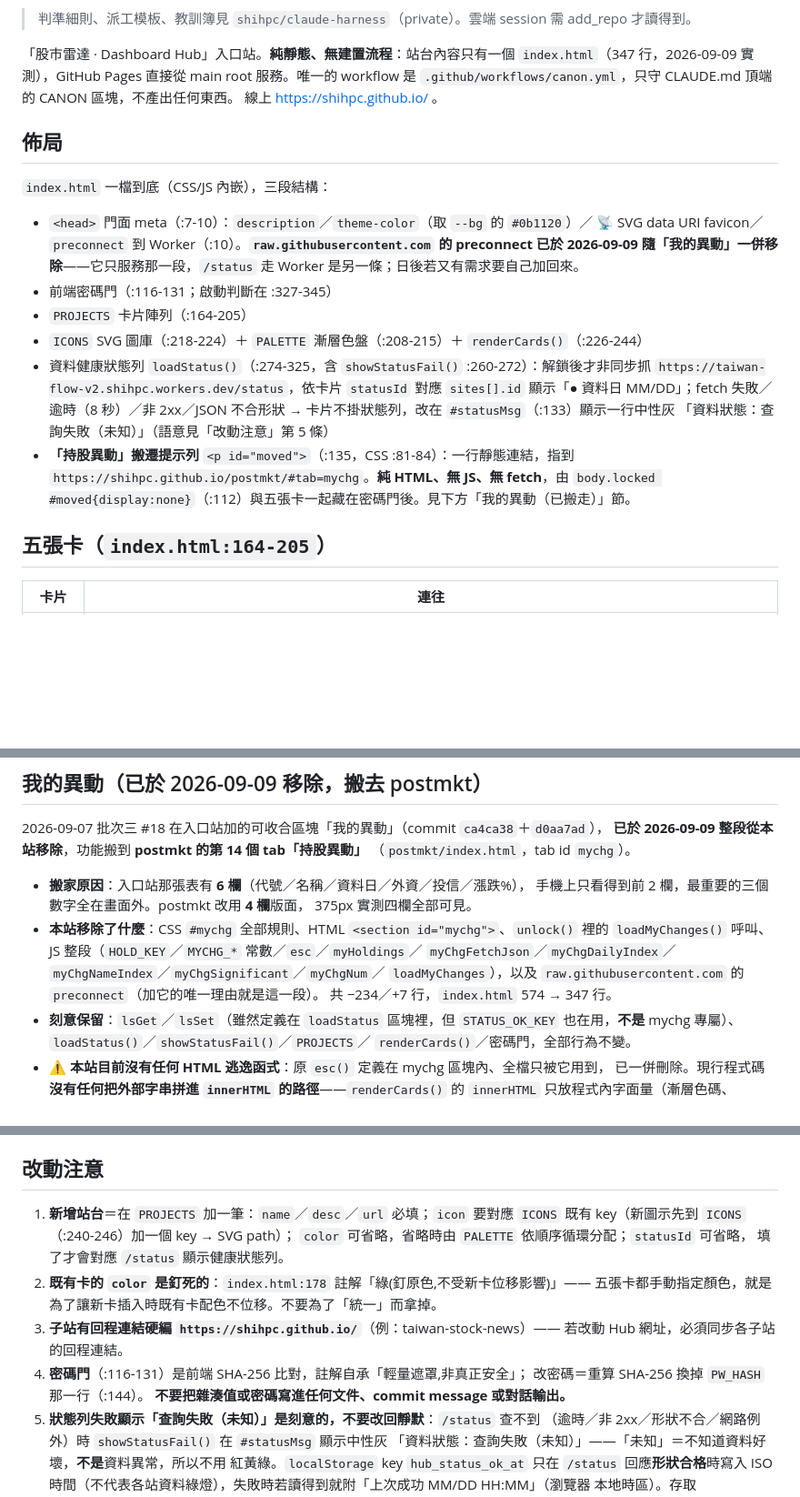
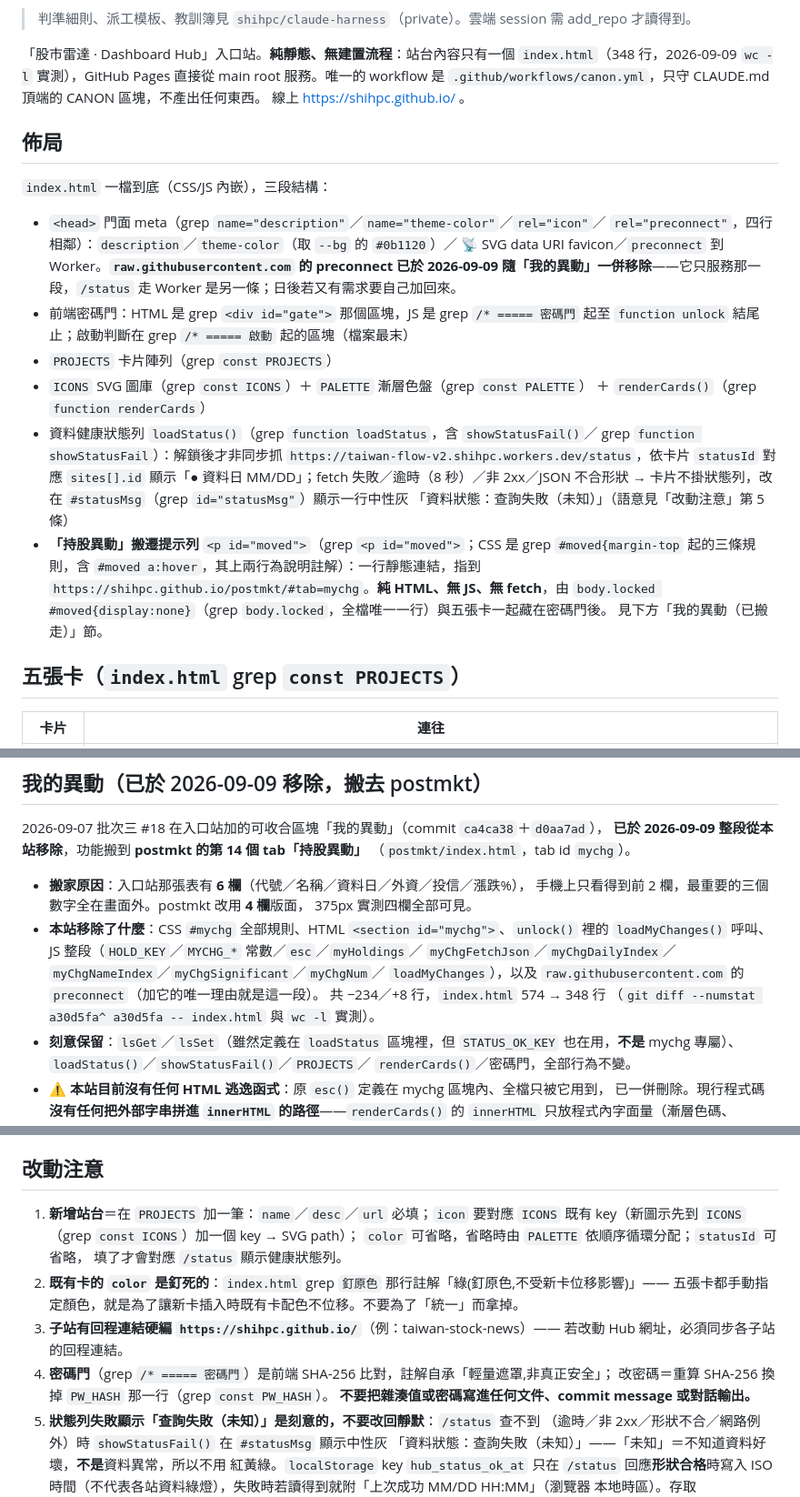
Before and after one commit to shihpc/shihpc.github.io, a Markdown page: CLAUDE.md, 3 parts joined by grey strips. Shown at 91% size. Rendered like a GitHub page; blank space fills up the shorter version.

Commit message:
docs(CLAUDE.md): 修四處數字微誤，並把全檔行號引用改成 grep 錨點
自行重量的四處（不採信轉述數字）：
- index.html 347 → 348 行（wc -l 實測）
- a30d5fa 的 index.html 差異 −234／+7 → −234／+8（git diff --numstat 實測）
- 574 → 347 行 更正為 574 → 348 行
- #moved 的 CSS :81-84 → 實為 81-85（漏掉 :85 的 #moved a:hover）

另比照 postmkt 對全檔 19 則行號引用逐則實查（讀該行內容核對），4 則已漂移：
- 「前端密碼門（:116-131）」與「密碼門（:116-131）」兩處：實際 JS 區塊在 142-156
  （:116-131 是 a30d5fa 把舊值機械式減 48 得來的，未實查）
- 「ICONS（:240-246）」：實為 218-224，與同檔「佈局」節的 :218-224 自相矛盾
- 「CSS :81-84」：同上
19 則全部改成可 grep 唯一命中的宣告字串，不再留行號（行號會漂、宣告字串不會）。

index.html 位元組層零變更（git diff -- index.html 為空）；
CANON sha256 與 canon.yml EXPECT 一致。

Co-Authored-By: Claude Opus 5 <noreply@anthropic.com>
Claude-Session: https://claude.ai/code/session_016mYtNgUXyUBzCoNGtehGHd

```diff
--- a/CLAUDE.md
+++ b/CLAUDE.md
@@ -42,7 +42,7 @@
 <!-- CANON:END v1 -->
 
 「股市雷達 · Dashboard Hub」入口站。**純靜態、無建置流程**：站台內容只有一個
-`index.html`（347 行，2026-09-09 實測），GitHub Pages 直接從 main root 服務。唯一的 workflow 是
+`index.html`（348 行，2026-09-09 `wc -l` 實測），GitHub Pages 直接從 main root 服務。唯一的 workflow 是
 `.github/workflows/canon.yml`，只守 CLAUDE.md 頂端的 CANON 區塊，不產出任何東西。
 線上 https://shihpc.github.io/ 。
 
@@ -50,23 +50,29 @@
 
 `index.html` 一檔到底（CSS/JS 內嵌），三段結構：
 
-- `<head>` 門面 meta（:7-10）：`description`／`theme-color`（取 `--bg` 的 `#0b1120`）／
-  📡 SVG data URI favicon／`preconnect` 到 Worker（:10）。**`raw.githubusercontent.com` 的
+- `<head>` 門面 meta（grep `name="description"`／`name="theme-color"`／`rel="icon"`／
+  `rel="preconnect"`，四行相鄰）：`description`／`theme-color`（取 `--bg` 的 `#0b1120`）／
+  📡 SVG data URI favicon／`preconnect` 到 Worker。**`raw.githubusercontent.com` 的
   preconnect 已於 2026-09-09 隨「我的異動」一併移除**——它只服務那一段，`/status` 走 Worker
   是另一條；日後若又有需求要自己加回來。
-- 前端密碼門（:116-131；啟動判斷在 :327-345）
-- `PROJECTS` 卡片陣列（:164-205）
-- `ICONS` SVG 圖庫（:218-224）＋ `PALETTE` 漸層色盤（:208-215）＋ `renderCards()`（:226-244）
-- 資料健康狀態列 `loadStatus()`（:274-325，含 `showStatusFail()` :260-272）：解鎖後才非同步抓
+- 前端密碼門：HTML 是 grep `<div id="gate">` 那個區塊，JS 是 grep `/* ===== 密碼門` 起至
+  `function unlock` 結尾止；啟動判斷在 grep `/* ===== 啟動` 起的區塊（檔案最末）
+- `PROJECTS` 卡片陣列（grep `const PROJECTS`）
+- `ICONS` SVG 圖庫（grep `const ICONS`）＋ `PALETTE` 漸層色盤（grep `const PALETTE`）
+  ＋ `renderCards()`（grep `function renderCards`）
+- 資料健康狀態列 `loadStatus()`（grep `function loadStatus`，含 `showStatusFail()`／
+  grep `function showStatusFail`）：解鎖後才非同步抓
   `https://taiwan-flow-v2.shihpc.workers.dev/status`，依卡片 `statusId` 對應
   `sites[].id` 顯示「● 資料日 MM/DD」；fetch 失敗／逾時（8 秒）／非 2xx／JSON 不合形狀
-  → 卡片不掛狀態列，改在 `#statusMsg`（:133）顯示一行中性灰
+  → 卡片不掛狀態列，改在 `#statusMsg`（grep `id="statusMsg"`）顯示一行中性灰
   「資料狀態：查詢失敗（未知）」（語意見「改動注意」第 5 條）
-- **「持股異動」搬遷提示列** `<p id="moved">`（:135，CSS :81-84）：一行靜態連結，指到
+- **「持股異動」搬遷提示列** `<p id="moved">`（grep `<p id="moved">`；CSS 是 grep
+  `#moved{margin-top` 起的三條規則，含 `#moved a:hover`，其上兩行為說明註解）：一行靜態連結，指到
   `https://shihpc.github.io/postmkt/#tab=mychg`。**純 HTML、無 JS、無 fetch**，由
-  `body.locked #moved{display:none}`（:112）與五張卡一起藏在密碼門後。見下方「我的異動（已搬走）」節。
+  `body.locked #moved{display:none}`（grep `body.locked`，全檔唯一一行）與五張卡一起藏在密碼門後。
+  見下方「我的異動（已搬走）」節。
 
-## 五張卡（`index.html:164-205`）
+## 五張卡（`index.html` grep `const PROJECTS`）
 
 | 卡片 | 連往 |
 |------|------|
@@ -89,7 +95,8 @@
   `loadMyChanges()` 呼叫、JS 整段（`HOLD_KEY`／`MYCHG_*` 常數／`esc`／`myHoldings`／
   `myChgFetchJson`／`myChgDailyIndex`／`myChgNameIndex`／`myChgSignificant`／`myChgNum`／
   `loadMyChanges`），以及 `raw.githubusercontent.com` 的 `preconnect`（加它的唯一理由就是這一段）。
-  共 −234／+7 行，`index.html` 574 → 347 行。
+  共 −234／+8 行，`index.html` 574 → 348 行
+  （`git diff --numstat a30d5fa^ a30d5fa -- index.html` 與 `wc -l` 實測）。
 - **刻意保留**：`lsGet`／`lsSet`（雖然定義在 `loadStatus` 區塊裡，但 `STATUS_OK_KEY`
   也在用，**不是** mychg 專屬）、`loadStatus()`／`showStatusFail()`／`PROJECTS`／
   `renderCards()`／密碼門，全部行為不變。
@@ -110,15 +117,15 @@
 ## 改動注意
 
 1. **新增站台**＝在 `PROJECTS` 加一筆：`name`／`desc`／`url` 必填；`icon` 要對應
-   `ICONS` 既有 key（新圖示先到 `ICONS`（:240-246）加一個 key → SVG path）；
+   `ICONS` 既有 key（新圖示先到 `ICONS`（grep `const ICONS`）加一個 key → SVG path）；
    `color` 可省略，省略時由 `PALETTE` 依順序循環分配；`statusId` 可省略，
    填了才會對應 `/status` 顯示健康狀態列。
-2. **既有卡的 `color` 是釘死的**：`index.html:178` 註解「綠(釘原色,不受新卡位移影響)」——
+2. **既有卡的 `color` 是釘死的**：`index.html` grep `釘原色` 那行註解「綠(釘原色,不受新卡位移影響)」——
    五張卡都手動指定顏色，就是為了讓新卡插入時既有卡配色不位移。不要為了「統一」而拿掉。
 3. **子站有回程連結硬編 `https://shihpc.github.io/`**（例：taiwan-stock-news）——
    若改動 Hub 網址，必須同步各子站的回程連結。
-4. **密碼門**（:116-131）是前端 SHA-256 比對，註解自承「輕量遮罩,非真正安全」；
-   改密碼＝重算 SHA-256 換掉 `PW_HASH` 那一行（:144）。
+4. **密碼門**（grep `/* ===== 密碼門`）是前端 SHA-256 比對，註解自承「輕量遮罩,非真正安全」；
+   改密碼＝重算 SHA-256 換掉 `PW_HASH` 那一行（grep `const PW_HASH`）。
    **不要把雜湊值或密碼寫進任何文件、commit message 或對話輸出。**
 5. **狀態列失敗顯示「查詢失敗（未知）」是刻意的，不要改回靜默**：`/status` 查不到
    （逾時／非 2xx／形狀不合／網路例外）時 `showStatusFail()` 在 `#statusMsg` 顯示中性灰
```
